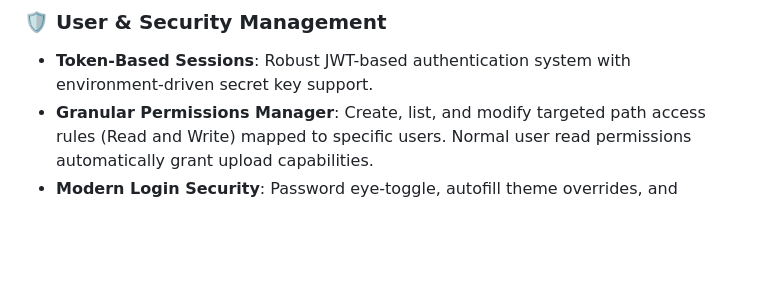
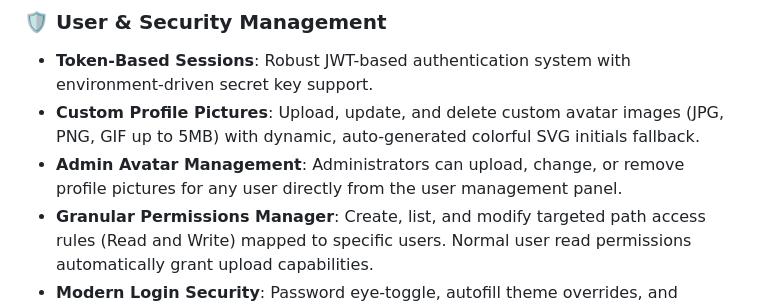
Before and after one commit to PartnerKiller/Sakura-Media-Server, a Markdown page: README.md, the part around the change. GitHub-like rendering; blank space fills up the shorter version.

Commit message:
Update README.md with profile picture management features

```diff
--- a/README.md
+++ b/README.md
@@ -24,6 +24,8 @@ Designed to easily stream media files and manage server resources with friends u
 
 ### 🛡️ User & Security Management
 - **Token-Based Sessions**: Robust JWT-based authentication system with environment-driven secret key support.
+- **Custom Profile Pictures**: Upload, update, and delete custom avatar images (JPG, PNG, GIF up to 5MB) with dynamic, auto-generated colorful SVG initials fallback.
+- **Admin Avatar Management**: Administrators can upload, change, or remove profile pictures for any user directly from the user management panel.
 - **Granular Permissions Manager**: Create, list, and modify targeted path access rules (Read and Write) mapped to specific users. Normal user read permissions automatically grant upload capabilities.
 - **Modern Login Security**: Password eye-toggle, autofill theme overrides, and session duration toggling ("Remember Me" checkbox).
 
```
